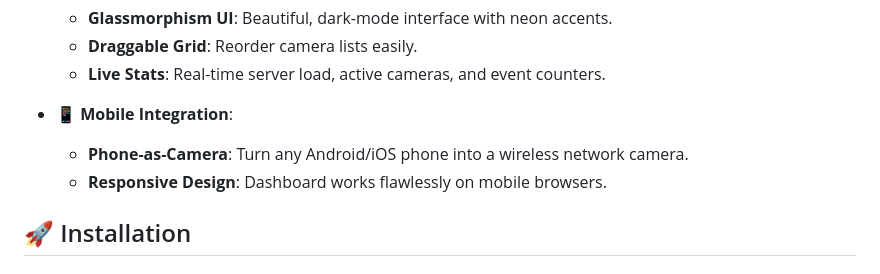
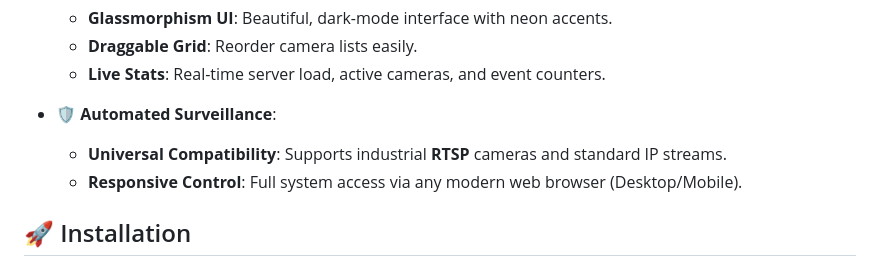
Before and after one commit to rayhq/automated-cctv-monitoring, a Markdown page: README.md, the part around the change. Rendered like a GitHub page.

Commit message:
docs: Replace mobile integration features with automated surveillance, universal camera compatibility, and responsive web control details in README.

```diff
--- a/README.md
+++ b/README.md
@@ -24,9 +24,9 @@ A professional-grade, AI-powered surveillance system designed for real-time moni
     -   **Draggable Grid**: Reorder camera lists easily.
     -   **Live Stats**: Real-time server load, active cameras, and event counters.
 
--   **📱 Mobile Integration**:
-    -   **Phone-as-Camera**: Turn any Android/iOS phone into a wireless network camera.
-    -   **Responsive Design**: Dashboard works flawlessly on mobile browsers.
+-   **🛡️ Automated Surveillance**:
+    -   **Universal Compatibility**: Supports industrial **RTSP** cameras and standard IP streams.
+    -   **Responsive Control**: Full system access via any modern web browser (Desktop/Mobile).
 
 ## 🚀 Installation
 
```
